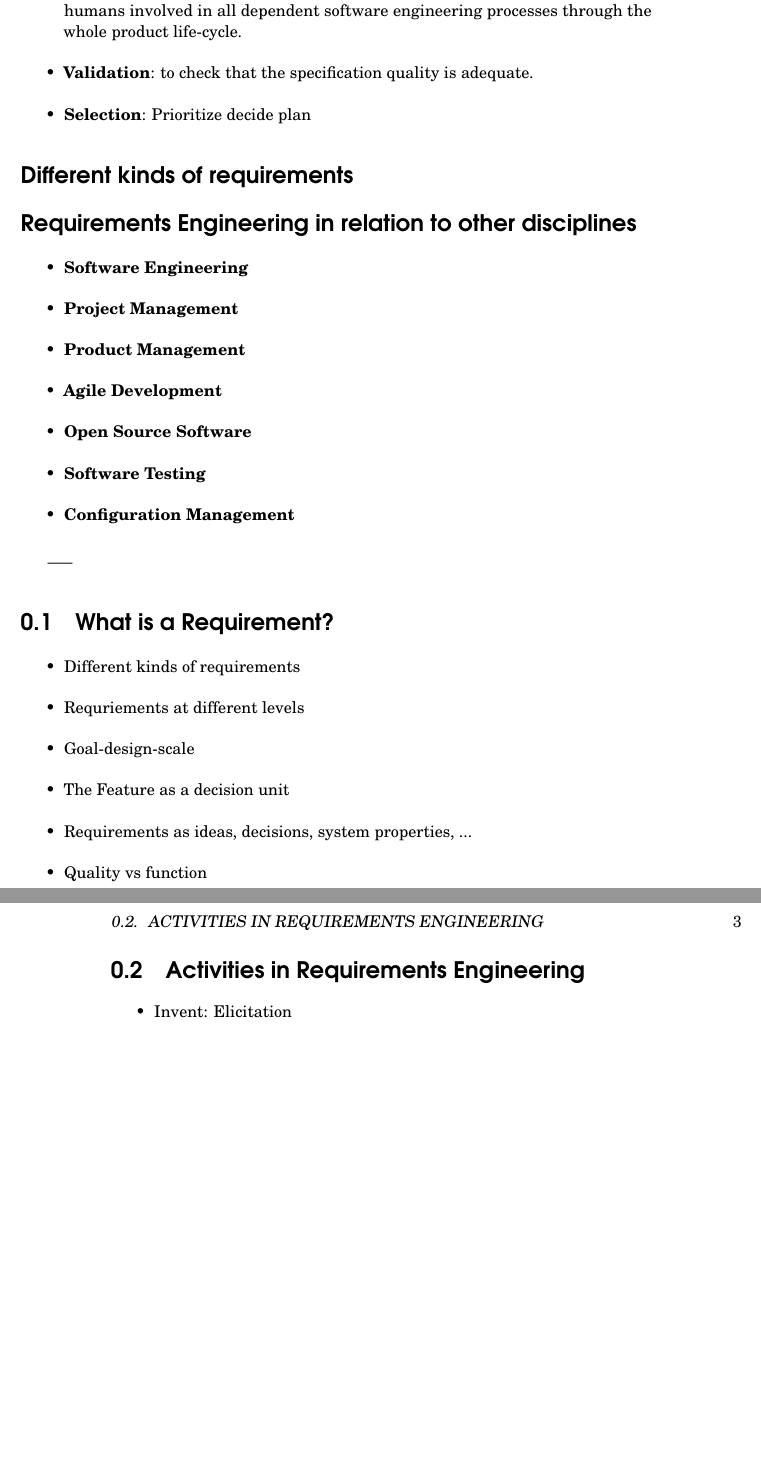
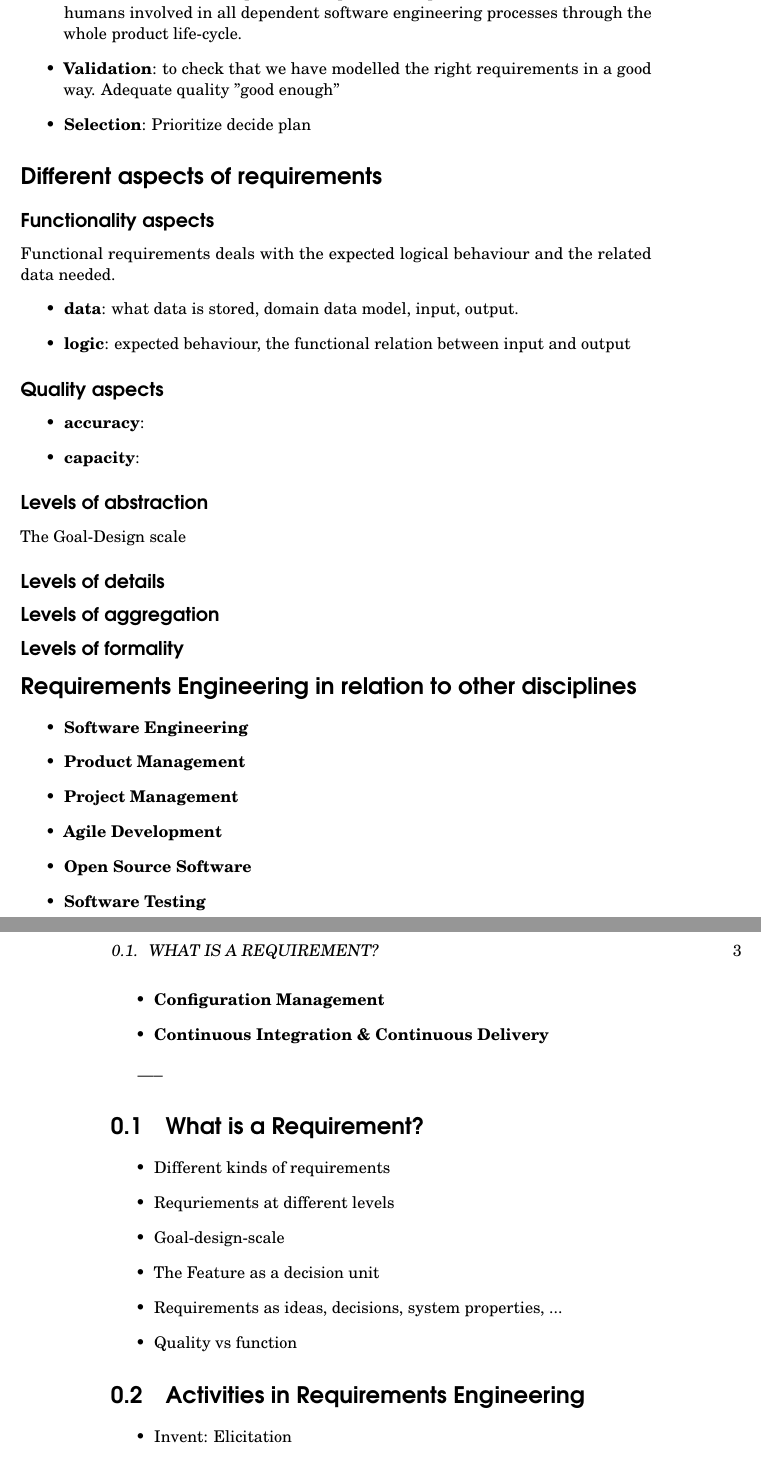
Before and after one commit to bjornregnell/reqeng-book, a LaTeX book (tex/main.tex, which reads tex/chapters/1-context.tex): two parts of pages 8 and 9 of 33, joined at a grey line, cut so that both start at the same text, the shorter picture padded with empty space. Compiled offline with pdfLaTeX.

Commit message:
more work on chapter 1

```diff
--- a/tex/chapters/1-context.tex
+++ b/tex/chapters/1-context.tex
@@ -22,11 +22,32 @@ Working with requirements involves many different tasks and skills. The RE proce
 \begin{itemize}
   \item \textbf{Elicitation}: to learn, discover \& invent. Requirements needs to be identified before the can play a role in software engineering. But this is often not trivial. We need to work hard to discover the future needs of our users and sometimes we need to be very creative and invent the requirements that represent new ideas for future software technology. Requirements elicitation is a learning and innovation process that provides the knowledge needed by other RE and SE activities.
   \item \textbf{Specification}: to represent, communicate and make persistent. It is not enough to just keep our knowledge about the evolving requirements in our heads. Requirements needs to be represented in a persistent way to that we can communicate over time and space while they evolve. The requirements models that are the results of the requirements specification process should be useful to all humans involved in all dependent software engineering processes through the whole product life-cycle.
-  \item \textbf{Validation}: to check that the specification quality is adequate.
+  \item \textbf{Validation}: to check that we have modelled the right requirements in a good way. Adequate quality ''good enough''
   \item \textbf{Selection}: Prioritize decide plan
 \end{itemize}
 
-\section*{Different kinds of requirements}
+\section*{Different aspects of requirements}
+
+\subsection*{Functionality aspects}
+Functional requirements deals with the expected logical behaviour and the related data needed.
+\begin{itemize}
+  \item \textbf{data}: what data is stored, domain data model, input, output.
+  \item \textbf{logic}: expected behaviour, the functional relation between input and output
+\end{itemize}
+
+\subsection*{Quality aspects}
+\begin{itemize}
+  \item \textbf{accuracy}:
+  \item \textbf{capacity}:
+\end{itemize}
+
+\subsection*{Levels of abstraction}
+The Goal-Design scale
+\subsection*{Levels of details}
+
+\subsection*{Levels of aggregation}
+
+\subsection*{Levels of formality}
 
 
 
@@ -34,12 +55,13 @@ Working with requirements involves many different tasks and skills. The RE proce
 
 \begin{itemize}
   \item \textbf{Software Engineering}
+  \item \textbf{Product Management}
   \item \textbf{Project Management}
-  \item \textbf{Product Management}
   \item \textbf{Agile Development}
   \item \textbf{Open Source Software}
   \item \textbf{Software Testing}
   \item \textbf{Configuration Management}
+  \item \textbf{Continuous Integration \& Continuous Delivery}
 \end{itemize}
 
 -----
```
Also changed, not shown: tex/chapters/1-context.tex (4 more changed lines).
